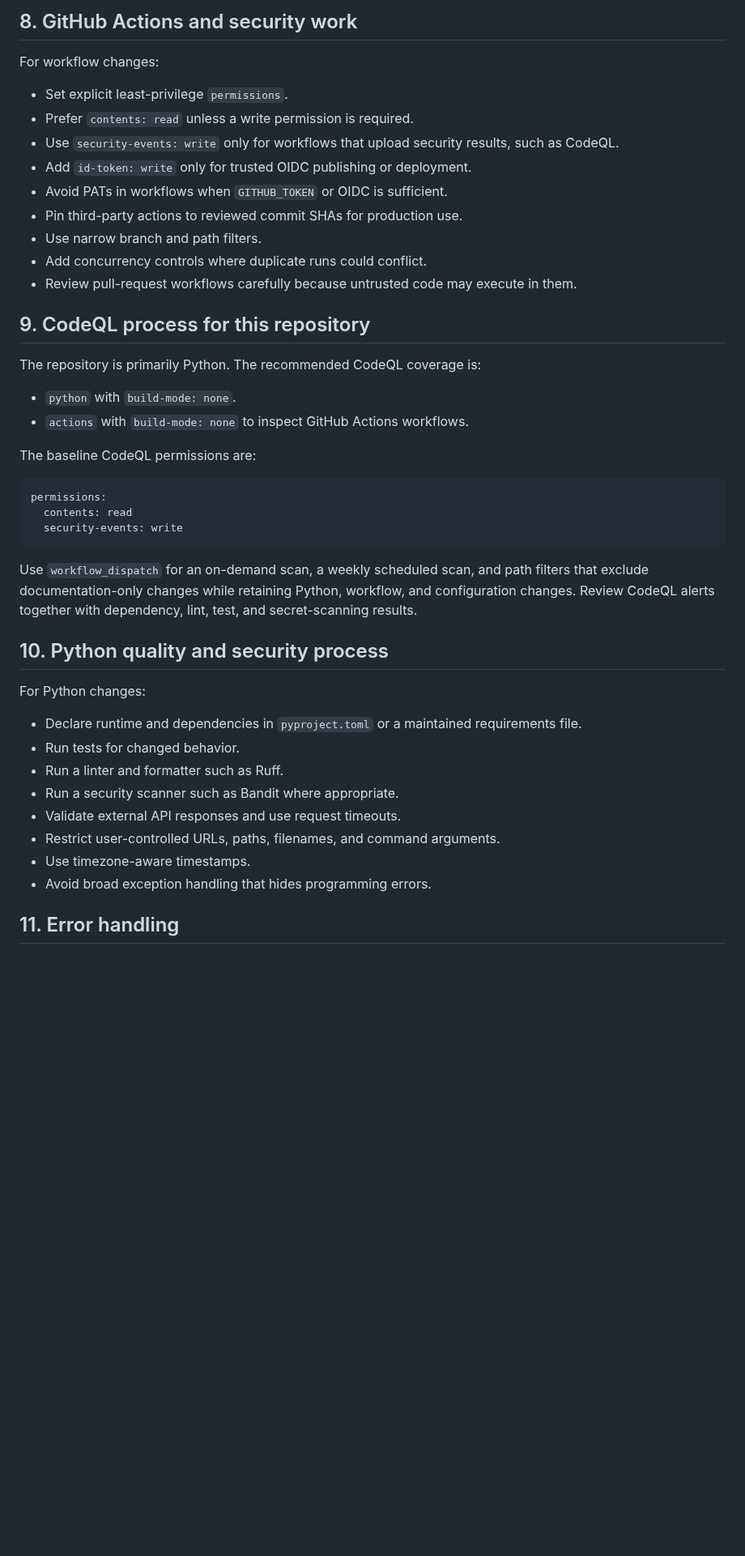
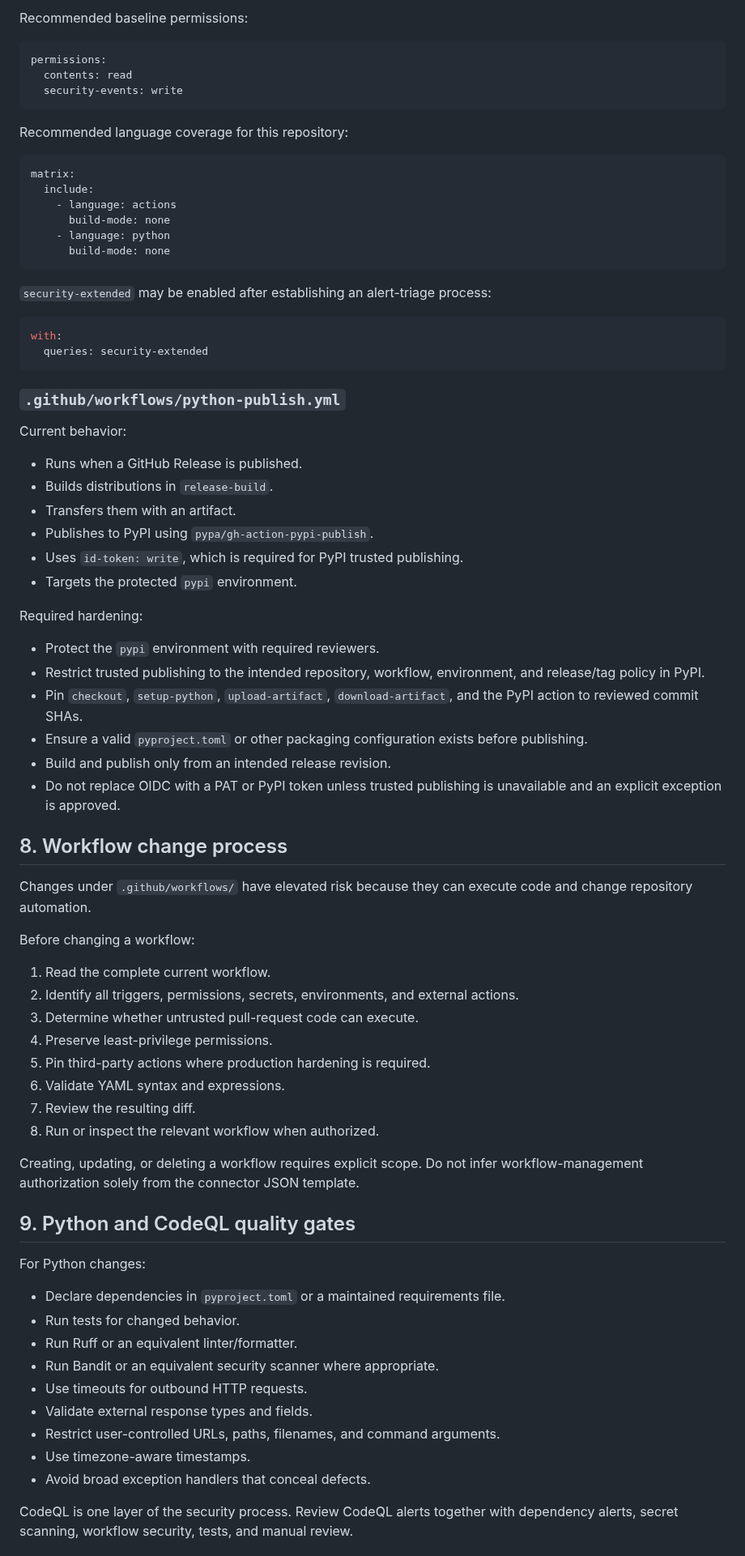
Before and after one commit to RepoKan/K-Knowledgeable-, a Markdown page: chatgpt-generated/chatgpt-work-process.md, the part around one of its changes. Shown at 81% size. Rendered like a GitHub page; blank space fills up the shorter version.

````diff
--- a/chatgpt-generated/chatgpt-work-process.md
+++ b/chatgpt-generated/chatgpt-work-process.md
@@ -151,25 +162,4 @@ A public repository does not mean that write, delete, workflow, or administratio
-## 8. GitHub Actions and security work
-
-For workflow changes:
-
-- Set explicit least-privilege `permissions`.
-- Prefer `contents: read` unless a write permission is required.
-- Use `security-events: write` only for workflows that upload security results, such as CodeQL.
-- Add `id-token: write` only for trusted OIDC publishing or deployment.
-- Avoid PATs in workflows when `GITHUB_TOKEN` or OIDC is sufficient.
-- Pin third-party actions to reviewed commit SHAs for production use.
-- Use narrow branch and path filters.
-- Add concurrency controls where duplicate runs could conflict.
-- Review pull-request workflows carefully because untrusted code may execute in them.
-
-## 9. CodeQL process for this repository
-
-The repository is primarily Python. The recommended CodeQL coverage is:
-
-- `python` with `build-mode: none`.
-- `actions` with `build-mode: none` to inspect GitHub Actions workflows.
-
-The baseline CodeQL permissions are:
+Recommended baseline permissions:
 
 ```yaml
 permissions:
@@ -177,20 +167,74 @@ permissions:
   security-events: write
 ```
 
-Use `workflow_dispatch` for an on-demand scan, a weekly scheduled scan, and path filters that exclude documentation-only changes while retaining Python, workflow, and configuration changes. Review CodeQL alerts together with dependency, lint, test, and secret-scanning results.
+Recommended language coverage for this repository:
 
-## 10. Python quality and security process
+```yaml
+matrix:
+  include:
+    - language: actions
+      build-mode: none
+    - language: python
+      build-mode: none
+```
+
+`security-extended` may be enabled after establishing an alert-triage process:
+
+```yaml
+with:
+  queries: security-extended
+```
+
+### `.github/workflows/python-publish.yml`
+
+Current behavior:
+
+- Runs when a GitHub Release is published.
+- Builds distributions in `release-build`.
+- Transfers them with an artifact.
+- Publishes to PyPI using `pypa/gh-action-pypi-publish`.
+- Uses `id-token: write`, which is required for PyPI trusted publishing.
+- Targets the protected `pypi` environment.
+
+Required hardening:
+
+- Protect the `pypi` environment with required reviewers.
+- Restrict trusted publishing to the intended repository, workflow, environment, and release/tag policy in PyPI.
+- Pin `checkout`, `setup-python`, `upload-artifact`, `download-artifact`, and the PyPI action to reviewed commit SHAs.
+- Ensure a valid `pyproject.toml` or other packaging configuration exists before publishing.
+- Build and publish only from an intended release revision.
+- Do not replace OIDC with a PAT or PyPI token unless trusted publishing is unavailable and an explicit exception is approved.
+
+## 8. Workflow change process
+
+Changes under `.github/workflows/` have elevated risk because they can execute code and change repository automation.
+
+Before changing a workflow:
+
+1. Read the complete current workflow.
+2. Identify all triggers, permissions, secrets, environments, and external actions.
+3. Determine whether untrusted pull-request code can execute.
+4. Preserve least-privilege permissions.
+5. Pin third-party actions where production hardening is required.
+6. Validate YAML syntax and expressions.
+7. Review the resulting diff.
+8. Run or inspect the relevant workflow when authorized.
+
+Creating, updating, or deleting a workflow requires explicit scope. Do not infer workflow-management authorization solely from the connector JSON template.
+
+## 9. Python and CodeQL quality gates
 
 For Python changes:
 
-- Declare runtime and dependencies in `pyproject.toml` or a maintained requirements file.
+- Declare dependencies in `pyproject.toml` or a maintained requirements file.
 - Run tests for changed behavior.
-- Run a linter and formatter such as Ruff.
-- Run a security scanner such as Bandit where appropriate.
-- Validate external API responses and use request timeouts.
+- Run Ruff or an equivalent linter/formatter.
+- Run Bandit or an equivalent security scanner where appropriate.
+- Use timeouts for outbound HTTP requests.
+- Validate external response types and fields.
 - Restrict user-controlled URLs, paths, filenames, and command arguments.
 - Use timezone-aware timestamps.
-- Avoid broad exception handling that hides programming errors.
+- Avoid broad exception handlers that conceal defects.
 
-## 11. Error handling
+CodeQL is one layer of the security process. Review CodeQL alerts together with dependency alerts, secret scanning, workflow security, tests, and manual review.
 
````
Also changed, not shown: other parts of chatgpt-generated/chatgpt-work-process.md (+144 -144 lines).
